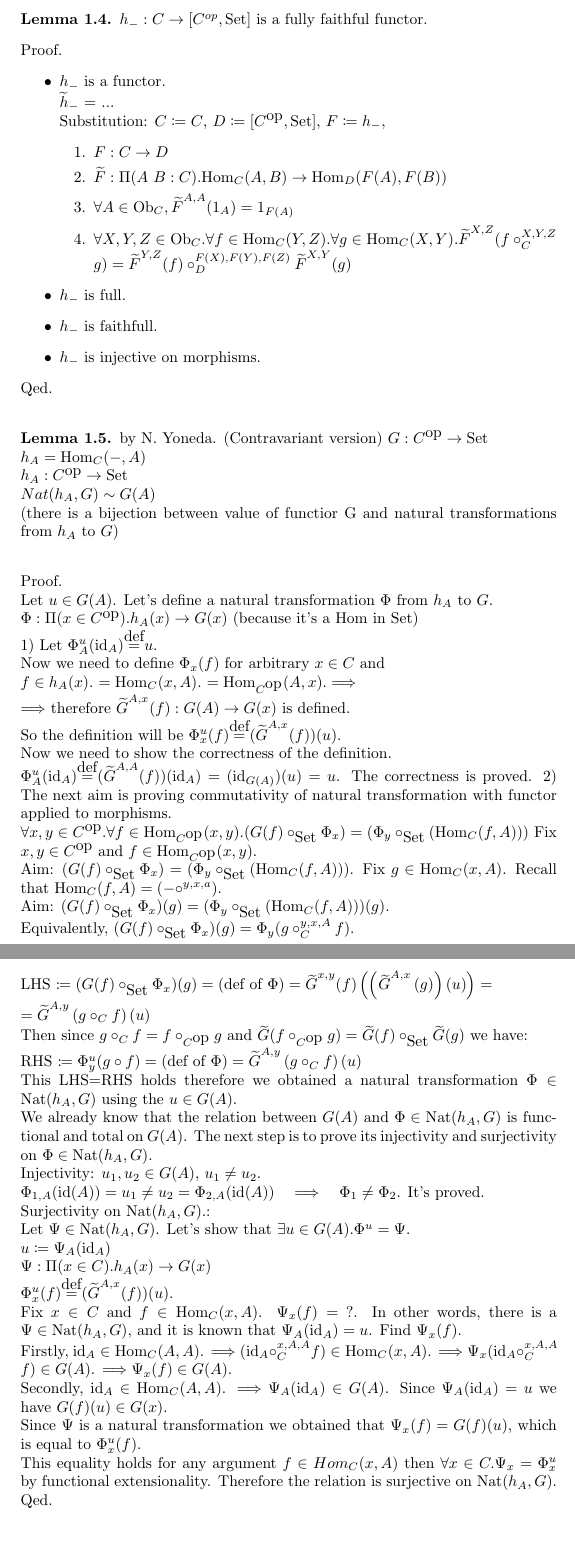
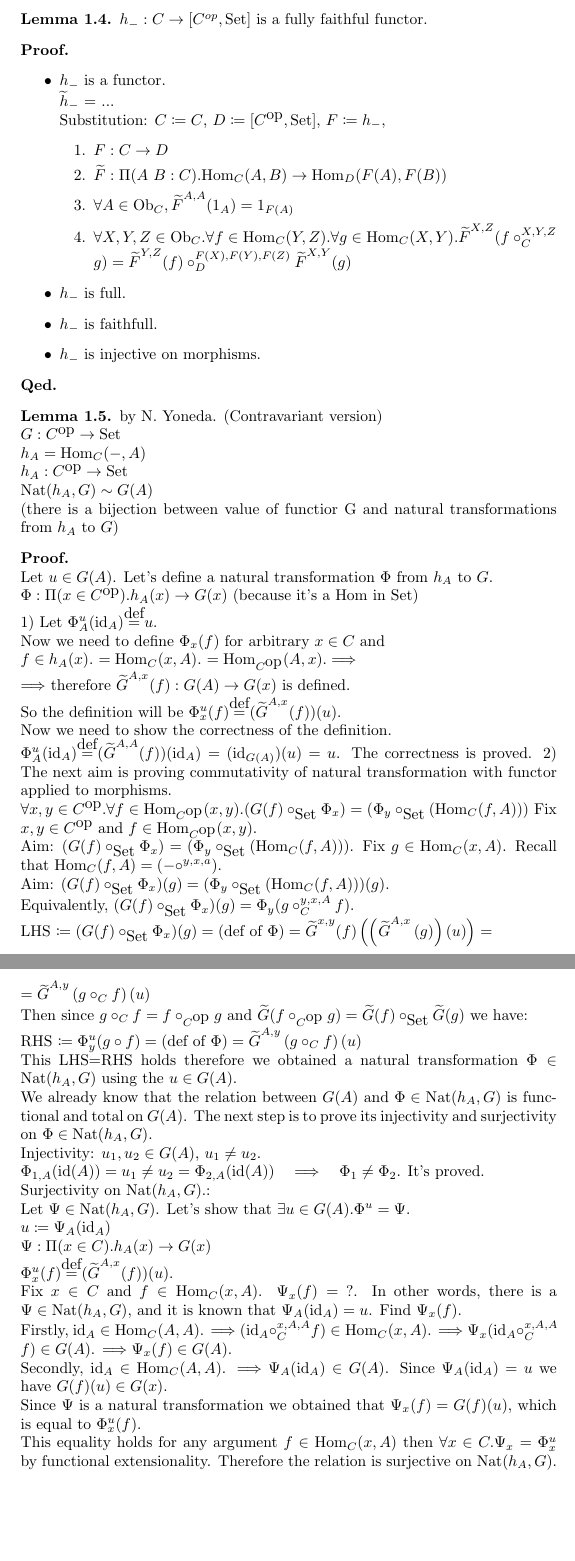
Before and after one commit to georgydunaev/YONEDA, a LaTeX document (yoneda.tex): two parts of pages 4 and 5 of 5, joined at a grey line, cut so that both start at the same text, the shorter picture padded with empty space. Compiled offline with pdfLaTeX.

Commit message:
development

```diff
--- a/yoneda.tex
+++ b/yoneda.tex
@@ -29,6 +29,8 @@
 \newcommand{\defi}{{\mbox{def}}}
 \newcommand{\eqdef}{{\stackrel{\defi}{=}}}
 \newcommand{\Set}{{\mbox{Set}}}
+\newcommand{\myprf}{\noindent\textbf{Proof.}}
+\newcommand{\myqed}{\noindent\textbf{Qed.}}
 \begin{document}
 Some Proofs of the Category Theory\\
 Georgy Dunaev, georgedunaev@gmail.com\\
@@ -183,16 +186,15 @@ Substitution: $C\coloneqq C$, $D\coloneqq [C^\op,\Set]$, $F\coloneqq h_-$,
 \item $h_-$ is faithfull.
 \item $h_-$ is injective on morphisms.
 \end{itemize}
-Qed.\\
-
-\begin{lemma}{by N.~Yoneda. (Contravariant version)}
+\myqed
+\begin{lemma}{by N.~Yoneda. (Contravariant version)}\\
 $G : C^\op \to \Set$\\
 $h_A = \Hom_C(-,A)$\\
 $h_A : C^\op \to \Set$\\
-$Nat(h_A,G)\sim G(A)$\\
-(there is a bijection between value of functior G and natural transformations from $h_A$ to $G$)\\
+$\Nat(h_A,G)\sim G(A)$\\
+(there is a bijection between value of functior G and natural transformations from $h_A$ to $G$)
 \end{lemma}
-\noindent Proof.\\
+\myprf\\
 Let $u\in G(A)$. Let's define a natural transformation $\Phi$ from $h_A$ to $G$.\\
 $\Phi:\Pi(x\in C^\op).h_A(x)\to G(x)$ (because it's a Hom in Set)\\
 1) Let $\Phi^u_A(\id_A)\eqdef u$. \\
@@ -228,6 +230,6 @@ In other words, there is a $\Psi\in\Nat(h_A,G)$, and it is known that $\Psi_A(\i
 Firstly, $\id_A \in \Hom_C(A,A)$. $\Longrightarrow (\id_A \circ_C^{x,A,A} f) \in \Hom_C(x,A)$. $\Longrightarrow \Psi_x(\id_A \circ_C^{x,A,A} f)\in G(A)$. $\Longrightarrow \Psi_x(f)\in G(A)$.\\
 Secondly, $\id_A \in \Hom_C(A,A)$. $\Longrightarrow \Psi_A(\id_A) \in G(A)$. Since $\Psi_A(\id_A)=u$ we have $G(f)(u)\in G(x)$.\\
 Since $\Psi$ is a natural transformation we obtained that $\Psi_x(f)=G(f)(u),$ which is equal to $\Phi^u_x(f)$.\\
-This equality holds for any argument $f\in Hom_C(x,A)$ then $\forall x\in C. \Psi_x=\Phi^u_x$ by functional extensionality. Therefore the relation is surjective on $\Nat(h_A,G)$.
-Qed.\\
+This equality holds for any argument $f\in \Hom_C(x,A)$ then $\forall x\in C. \Psi_x=\Phi^u_x$ by functional extensionality. Therefore the relation is surjective on $\Nat(h_A,G)$.
+\myqed\\
 \end{document}
```
Also changed, not shown: yoneda.tex (11 more changed lines), 1 other file.
